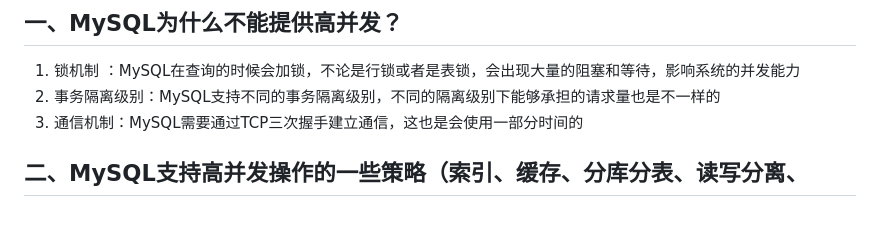
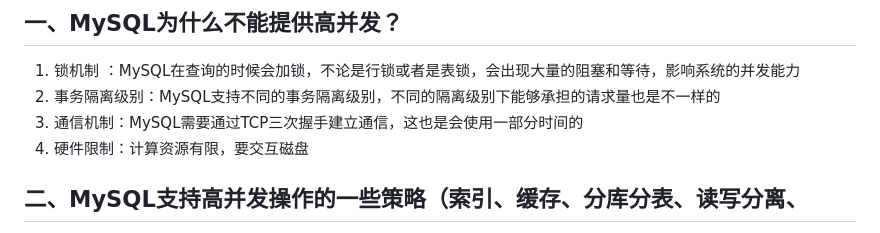
Before and after one commit to Antares-0/Technical_Document, a Markdown page: MySQL/MySQL数据库一些架构问题.MD, the part around the change. Drawn GitHub-style.

```diff
--- a/MySQL/MySQL数据库一些架构问题.MD
+++ b/MySQL/MySQL数据库一些架构问题.MD
@@ -6,6 +6,7 @@
 1. 锁机制 ：MySQL在查询的时候会加锁，不论是行锁或者是表锁，会出现大量的阻塞和等待，影响系统的并发能力
 2. 事务隔离级别：MySQL支持不同的事务隔离级别，不同的隔离级别下能够承担的请求量也是不一样的
 3. 通信机制：MySQL需要通过TCP三次握手建立通信，这也是会使用一部分时间的
+4. 硬件限制：计算资源有限，要交互磁盘
 
 ## 二、MySQL支持高并发操作的一些策略（索引、缓存、分库分表、读写分离、
 1. 采用一些索引，加速查询，减少等待和锁表
```
Also changed, not shown: Java/JMM内存模型.MD (added, +92 -0 lines), Java/fig/JMM01.png (added).
